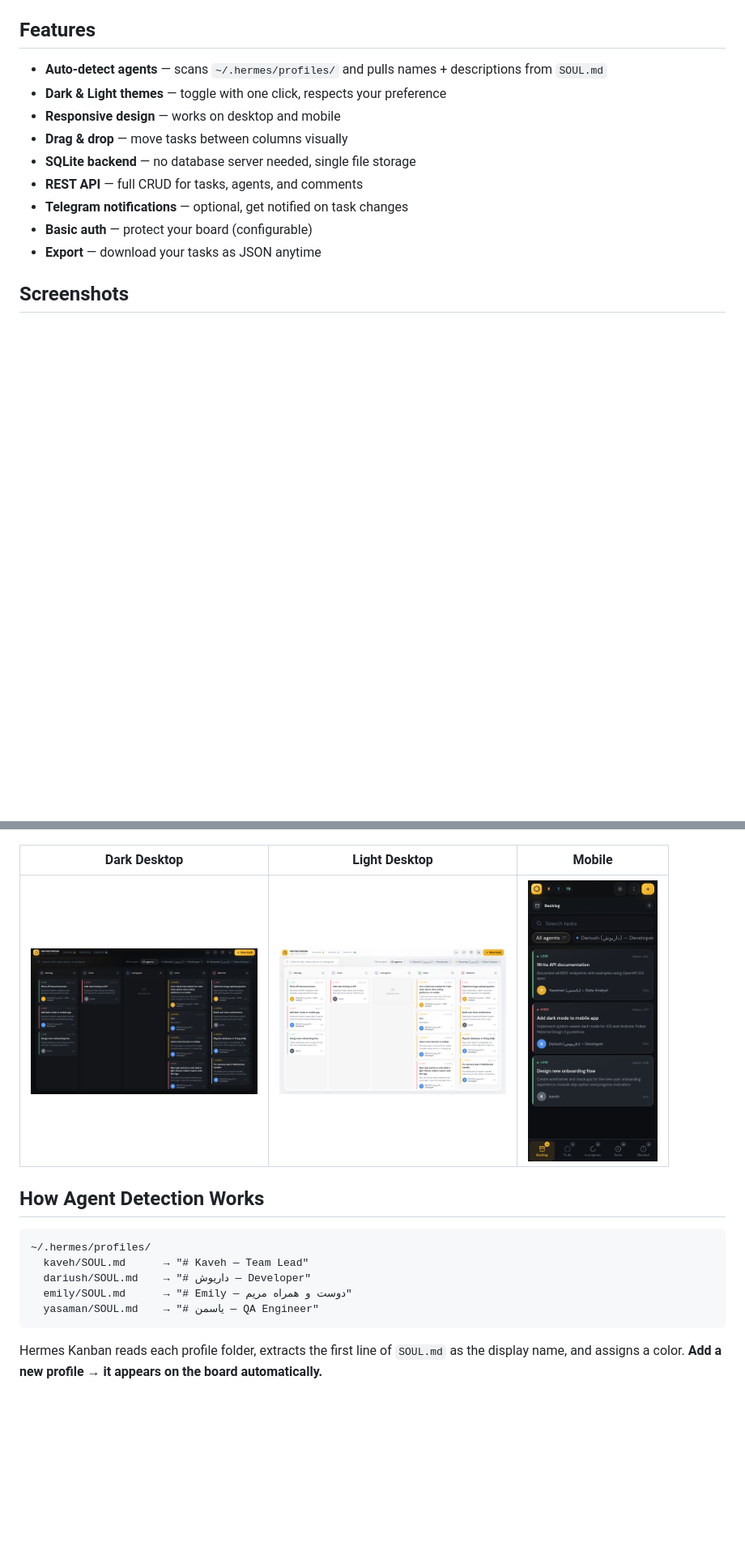
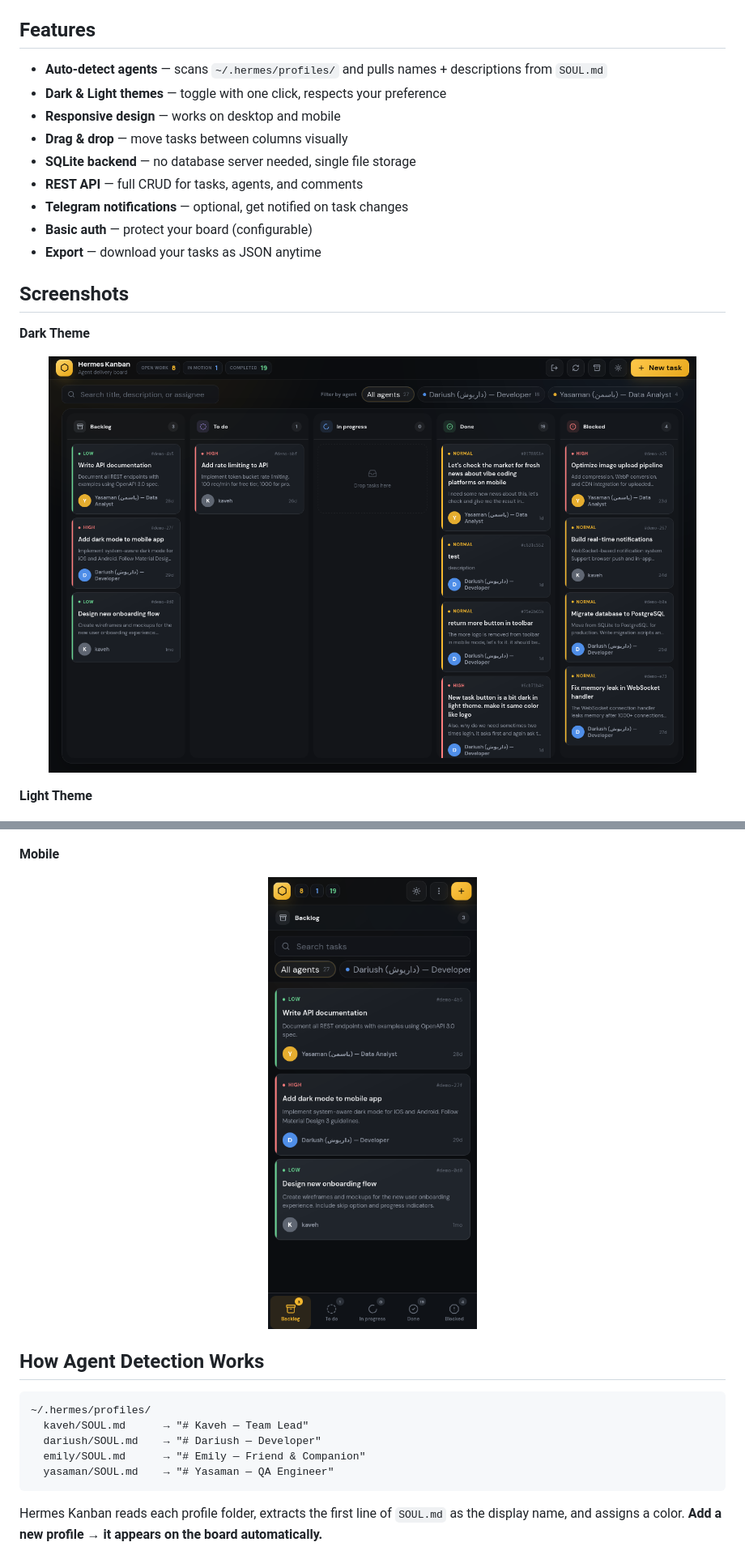
Before and after one commit to amirghm/hermes-kanban, a Markdown page: README.md, 2 parts joined by grey strips. Shown at 81% size. Rendered like a GitHub page; blank space fills up the shorter version.

Commit message:
docs: clean README - no table layout, no Persian chars, 3 separate screenshots

````diff
--- a/README.md
+++ b/README.md
@@ -37,22 +37,32 @@ That's it. Your agents from `~/.hermes/profiles/` are already on the board.
 
 ## Screenshots
 
+**Dark Theme**
+
+<p align="center">
+  <img src="docs/screenshot-dark.png" alt="Dark Theme" width="800">
+</p>
+
+**Light Theme**
+
 <p align="center">
   <img src="docs/screenshot-light.png" alt="Light Theme" width="800">
 </p>
 
-| Dark Desktop | Light Desktop | Mobile |
-|:---:|:---:|:---:|
-| <img src="docs/screenshot-dark.png" width="280"> | <img src="docs/screenshot-light.png" width="280"> | <img src="docs/screenshot-mobile.png" width="160"> |
+**Mobile**
+
+<p align="center">
+  <img src="docs/screenshot-mobile.png" alt="Mobile View" width="300">
+</p>
 
 ## How Agent Detection Works
 
 ```
 ~/.hermes/profiles/
   kaveh/SOUL.md      → "# Kaveh — Team Lead"
-  dariush/SOUL.md    → "# داریوش — Developer"
-  emily/SOUL.md      → "# Emily — دوست و همراه مریم"
-  yasaman/SOUL.md    → "# یاسمن — QA Engineer"
+  dariush/SOUL.md    → "# Dariush — Developer"
+  emily/SOUL.md      → "# Emily — Friend & Companion"
+  yasaman/SOUL.md    → "# Yasaman — QA Engineer"
 ```
 
 Hermes Kanban reads each profile folder, extracts the first line of `SOUL.md` as the display name, and assigns a color. **Add a new profile → it appears on the board automatically.**
````
Also changed, not shown: other parts of README.md (+1 -1 lines).
